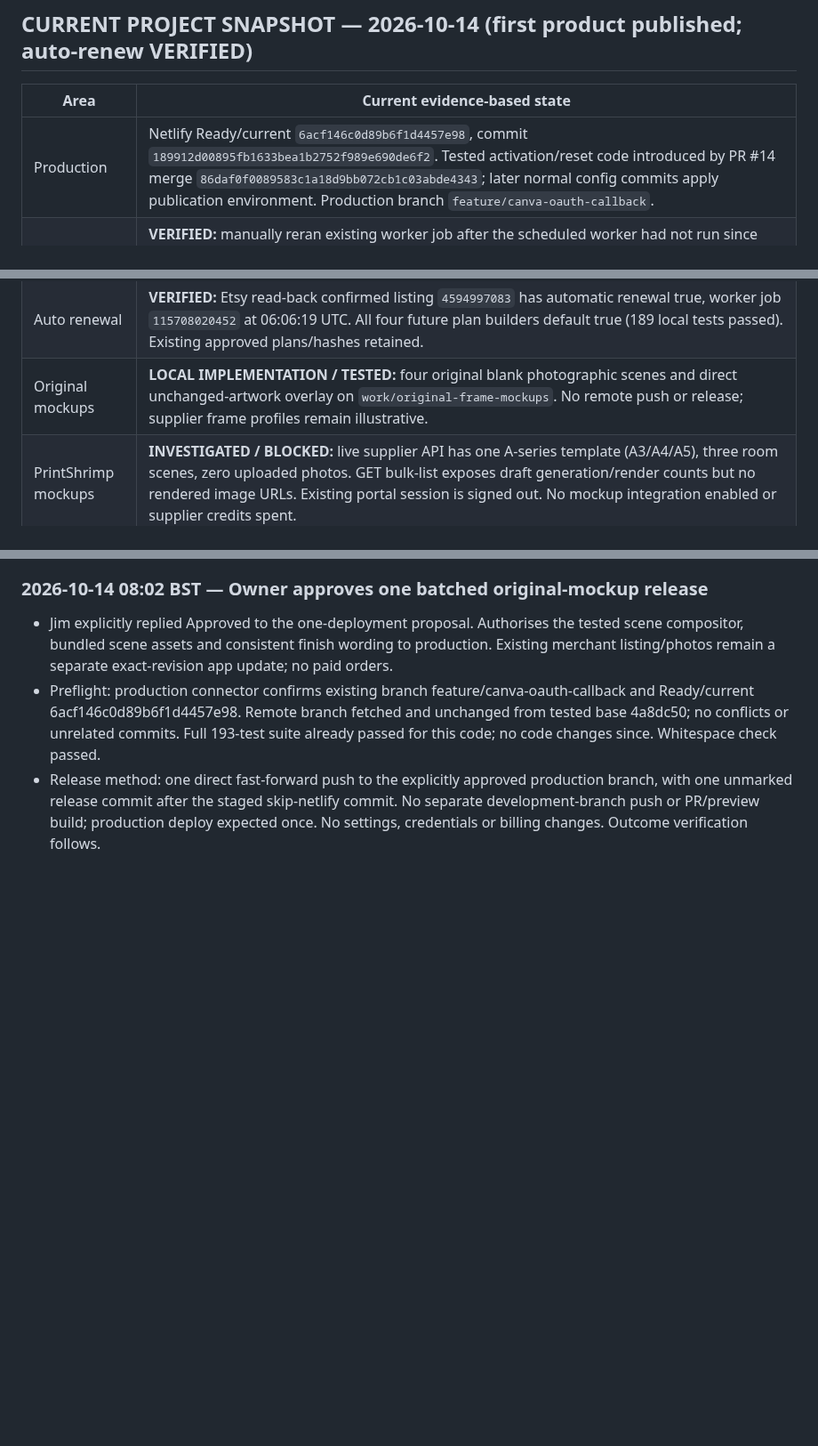
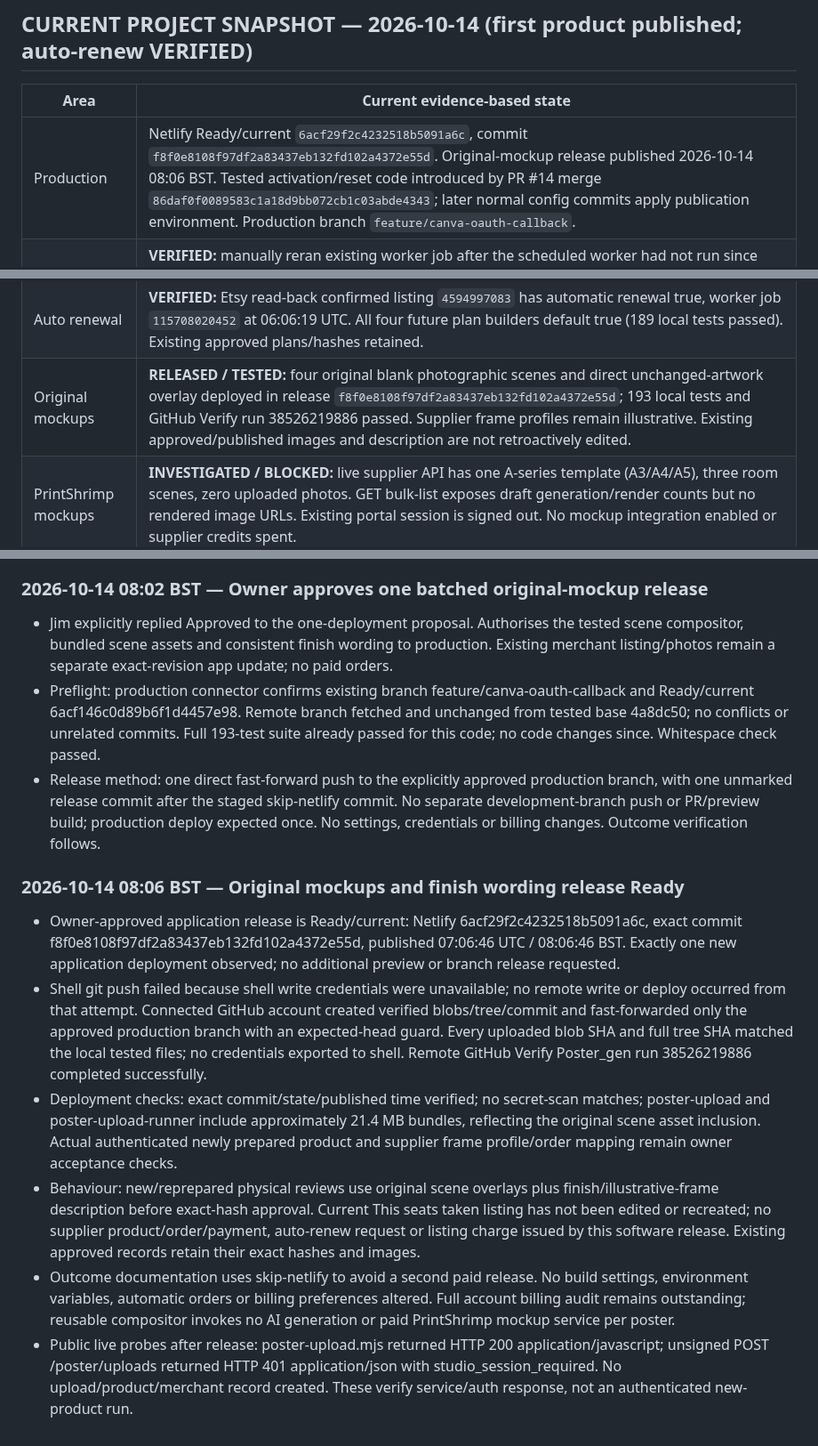
Before and after one commit to sapiverpress-studio/Poster_gen, a Markdown page: docs/PROJECT_STATUS.md, 3 parts joined by grey strips. Shown at 89% size. Drawn GitHub-style; blank space fills up the shorter version.

Commit message:
Record verified original mockup release and cost boundary [skip netlify]

```diff
--- a/docs/PROJECT_STATUS.md
+++ b/docs/PROJECT_STATUS.md
@@ -6,7 +6,7 @@
 
 | Area | Current evidence-based state |
 | --- | --- |
-| Production | Netlify Ready/current `6acf146c0d89b6f1d4457e98`, commit `189912d00895fb1633bea1b2752f989e690de6f2`. Tested activation/reset code introduced by PR #14 merge `86daf0f0089583c1a18d9bb072cb1c03abde4343`; later normal config commits apply publication environment. Production branch `feature/canva-oauth-callback`. |
+| Production | Netlify Ready/current `6acf29f2c4232518b5091a6c`, commit `f8f0e8108f97df2a83437eb132fd102a4372e55d`. Original-mockup release published 2026-10-14 08:06 BST. Tested activation/reset code introduced by PR #14 merge `86daf0f0089583c1a18d9bb072cb1c03abde4343`; later normal config commits apply publication environment. Production branch `feature/canva-oauth-callback`. |
 | Seller connection | **VERIFIED:** manually reran existing worker job after the scheduled worker had not run since 09:07 UTC. Run `38374036756`, new job `115326595003`, completed successfully at 13:36 UTC: two tasks completed and read-only catalogue phase `empty`. The authenticated session therefore passed the worker's session checks and Etsy catalogue API call. No new owner consent needed for this check. |
 | Catalogue | **VERIFIED LIMITED RESULT:** zero matching active physical references, not proof that the shop has no drafts/inactive products. Released worker now searches active, draft and inactive listings. Live rerun also returned empty. |
 | Correction | **RELEASED / CI TESTED:** PR #10 merged into `feature/canva-oauth-callback` searches active, draft and inactive physical references; labels private nonactive references; derives missing draft processing ID only from unambiguous enabled inventory. All twelve variants, prices, seller/profile validation and approval gates remain enforced. Etsy documents that listing-level processing IDs can be null on drafts; checked directly against its downloaded OpenAPI schema. |
@@ -16,7 +16,7 @@
 | Safety / cost | Jim explicitly authorised publication/handoff enablement and clearing this run. Coast to coast's idle unpublished attempt archived, not deleted; original retained. Activation consumed THREE paid deploys because two scoped configuration attempts did not reach runtime. This outcome/docs commit skips Netlify. No automatic paid order or archived-product publication. |
 | First published product | **OWNER SCREENSHOT EVIDENCE:** Coast to coast listing `4594997083` active; SKU `SP-COAST-TO-COAST`; supplier product `21974e5e-e840-48cf-baed-cd01bca8ef32`, A5/A4/A3 artwork thumbnails present. App reported published in 57 seconds. Order import/frame fulfilment/payment remain unverified. |
 | Auto renewal | **VERIFIED:** Etsy read-back confirmed listing `4594997083` has automatic renewal true, worker job `115708020452` at 06:06:19 UTC. All four future plan builders default true (189 local tests passed). Existing approved plans/hashes retained. |
-| Original mockups | **LOCAL IMPLEMENTATION / TESTED:** four original blank photographic scenes and direct unchanged-artwork overlay on `work/original-frame-mockups`. No remote push or release; supplier frame profiles remain illustrative. |
+| Original mockups | **RELEASED / TESTED:** four original blank photographic scenes and direct unchanged-artwork overlay deployed in release `f8f0e8108f97df2a83437eb132fd102a4372e55d`; 193 local tests and GitHub Verify run 38526219886 passed. Supplier frame profiles remain illustrative. Existing approved/published images and description are not retroactively edited. |
 | PrintShrimp mockups | **INVESTIGATED / BLOCKED:** live supplier API has one A-series template (A3/A4/A5), three room scenes, zero uploaded photos. GET bulk-list exposes draft generation/render counts but no rendered image URLs. Existing portal session is signed out. No mockup integration enabled or supplier credits spent. |
 | Next action | Open a fresh /poster/upload page, choose artwork/details, prepare and review. Final Deploy now enables the existing sequence: Etsy draft/inventory/photos, supplier SKU/artwork transfer/read-back for A5/A4/A3, then Etsy activation. Correct size/frame/payment on customer orders manually until actual fulfilment is verified; do not silently add automatic order purchase. Cancelled browser receipts now create a fresh upload rather than reopening archived review. |
 
@@ -835,3 +835,12 @@ No Etsy listing or PrintShrimp order was created. Production deploy settings lef
 - Jim explicitly replied Approved to the one-deployment proposal. Authorises the tested scene compositor, bundled scene assets and consistent finish wording to production. Existing merchant listing/photos remain a separate exact-revision app update; no paid orders.
 - Preflight: production connector confirms existing branch feature/canva-oauth-callback and Ready/current 6acf146c0d89b6f1d4457e98. Remote branch fetched and unchanged from tested base 4a8dc50; no conflicts or unrelated commits. Full 193-test suite already passed for this code; no code changes since. Whitespace check passed.
 - Release method: one direct fast-forward push to the explicitly approved production branch, with one unmarked release commit after the staged skip-netlify commit. No separate development-branch push or PR/preview build; production deploy expected once. No settings, credentials or billing changes. Outcome verification follows.
+
+
+### 2026-10-14 08:06 BST — Original mockups and finish wording release Ready
+- Owner-approved application release is Ready/current: Netlify 6acf29f2c4232518b5091a6c, exact commit f8f0e8108f97df2a83437eb132fd102a4372e55d, published 07:06:46 UTC / 08:06:46 BST. Exactly one new application deployment observed; no additional preview or branch release requested.
+- Shell git push failed because shell write credentials were unavailable; no remote write or deploy occurred from that attempt. Connected GitHub account created verified blobs/tree/commit and fast-forwarded only the approved production branch with an expected-head guard. Every uploaded blob SHA and full tree SHA matched the local tested files; no credentials exported to shell. Remote GitHub Verify Poster_gen run 38526219886 completed successfully.
+- Deployment checks: exact commit/state/published time verified; no secret-scan matches; poster-upload and poster-upload-runner include approximately 21.4 MB bundles, reflecting the original scene asset inclusion. Actual authenticated newly prepared product and supplier frame profile/order mapping remain owner acceptance checks.
+- Behaviour: new/reprepared physical reviews use original scene overlays plus finish/illustrative-frame description before exact-hash approval. Current This seats taken listing has not been edited or recreated; no supplier product/order/payment, auto-renew request or listing charge issued by this software release. Existing approved records retain their exact hashes and images.
+- Outcome documentation uses skip-netlify to avoid a second paid release. No build settings, environment variables, automatic orders or billing preferences altered. Full account billing audit remains outstanding; reusable compositor invokes no AI generation or paid PrintShrimp mockup service per poster.
+- Public live probes after release: poster-upload.mjs returned HTTP 200 application/javascript; unsigned POST /poster/uploads returned HTTP 401 application/json with studio_session_required. No upload/product/merchant record created. These verify service/auth response, not an authenticated new-product run.
```
